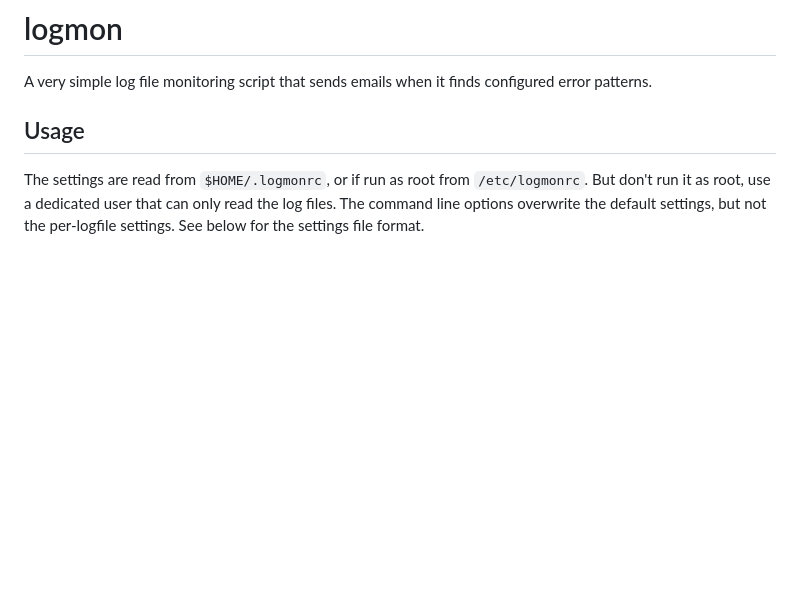
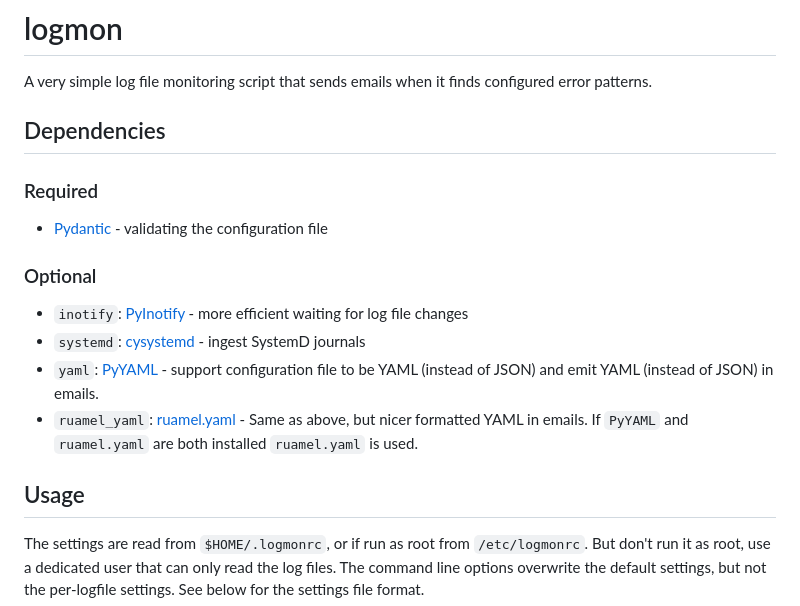
Before and after one commit to panzi/logmon, a Markdown page: README.md, the part around the change. Rendered like a GitHub page; blank space fills up the shorter version.

Commit message:
README++

```diff
--- a/README.md
+++ b/README.md
@@ -3,6 +3,26 @@ logmon
 
 A very simple log file monitoring script that sends emails when it finds
 configured error patterns.
+
+Dependencies
+------------
+
+### Required
+
+* [Pydantic](https://github.com/pydantic/pydantic) - validating the configuration
+  file
+
+### Optional
+
+* `inotify`: [PyInotify](https://github.com/dsoprea/PyInotify) - more efficient
+  waiting for log file changes
+* `systemd`: [cysystemd](https://github.com/mosquito/cysystemd) - ingest SystemD
+  journals
+* `yaml`: [PyYAML](https://pyyaml.org/) - support configuration file to be YAML
+  (instead of JSON) and emit YAML (instead of JSON) in emails.
+* `ruamel_yaml`: [ruamel.yaml](https://sourceforge.net/projects/ruamel-yaml/) -
+  Same as above, but nicer formatted YAML in emails. If `PyYAML` and `ruamel.yaml`
+  are both installed `ruamel.yaml` is used.
 
 Usage
 -----
```
